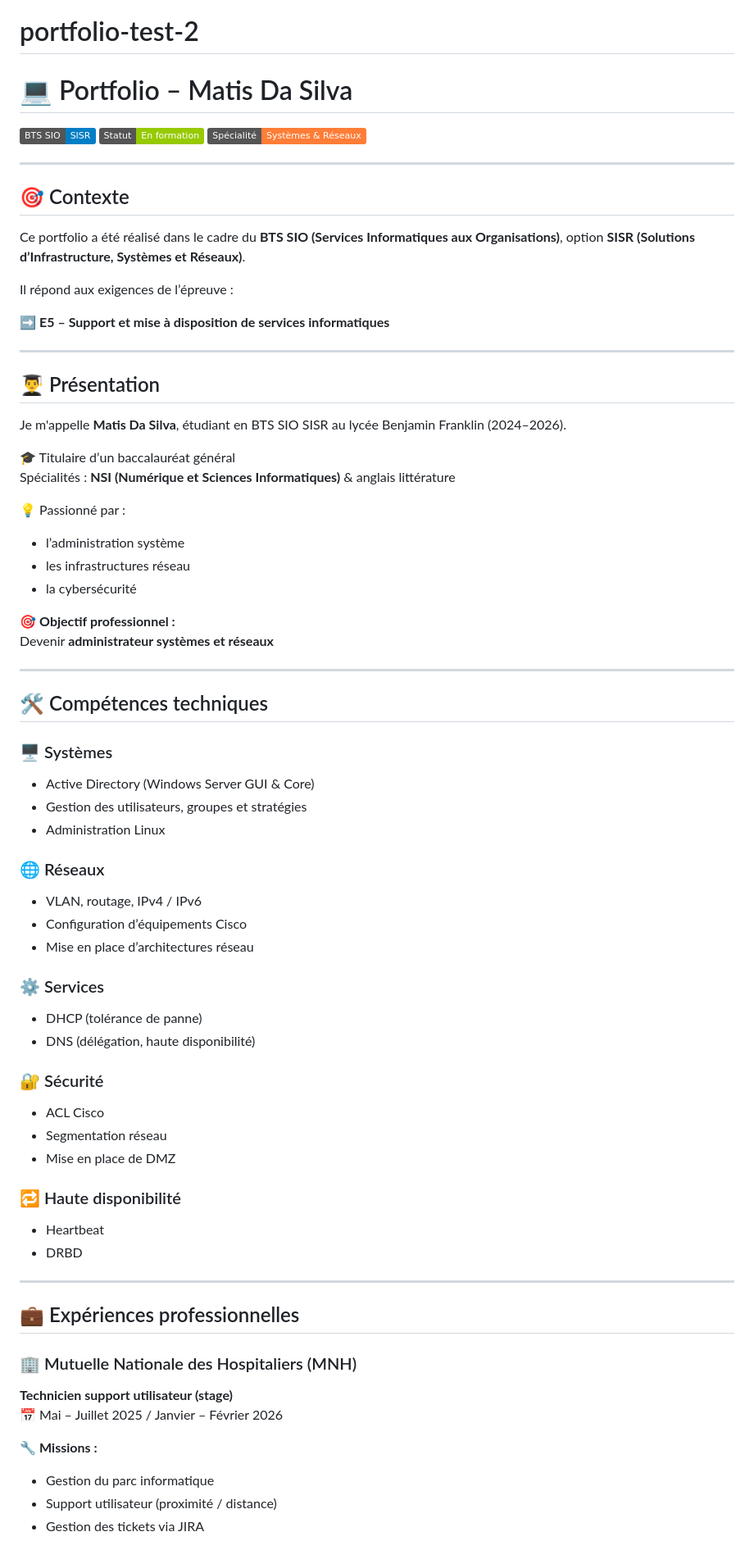
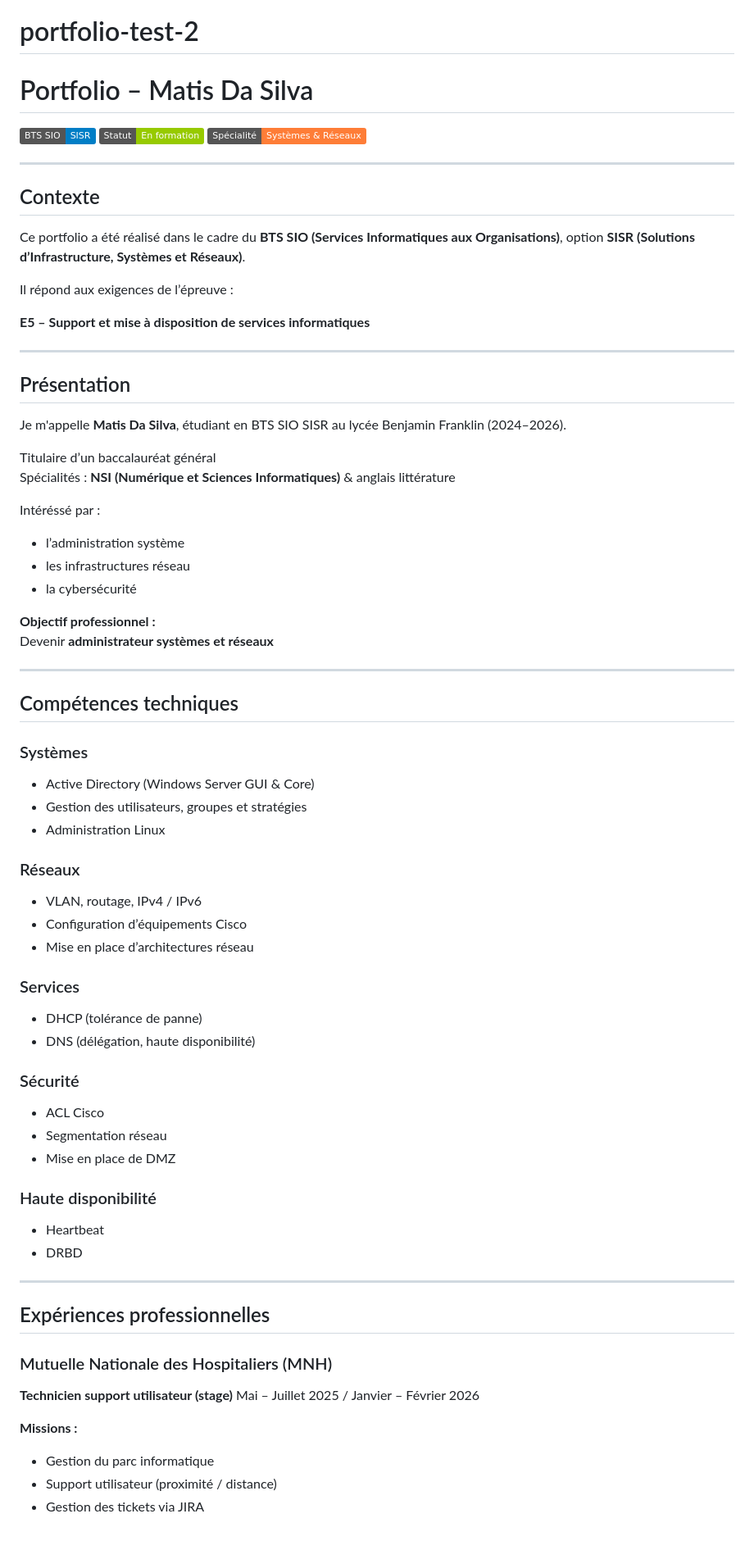
Before and after one commit to Mashida6091/portfolio-test-2, a Markdown page: README.md, the part around one of its changes. Shown at 82% size. Rendered like a GitHub page; badges without logos.

```diff
--- a/README.md
+++ b/README.md
@@ -1,6 +1,6 @@
 # portfolio-test-2
 
-# 💻 Portfolio – Matis Da Silva
+# Portfolio – Matis Da Silva
 
 ![BTS SIO](https://img.shields.io/badge/BTS%20SIO-SISR-blue)
 ![Statut](https://img.shields.io/badge/Statut-En%20formation-green)
@@ -8,67 +8,67 @@
 
 ---
 
-## 🎯 Contexte
+## Contexte
 
 Ce portfolio a été réalisé dans le cadre du **BTS SIO (Services Informatiques aux Organisations)**, option **SISR (Solutions d’Infrastructure, Systèmes et Réseaux)**.
 
 Il répond aux exigences de l’épreuve :
 
-➡️ **E5 – Support et mise à disposition de services informatiques**
+**E5 – Support et mise à disposition de services informatiques**
 
 ---
 
-## 👨‍🎓 Présentation
+## Présentation
 
 Je m'appelle **Matis Da Silva**, étudiant en BTS SIO SISR au lycée Benjamin Franklin (2024–2026).
 
-🎓 Titulaire d’un baccalauréat général
+Titulaire d’un baccalauréat général
 Spécialités : **NSI (Numérique et Sciences Informatiques)** & anglais littérature
 
-💡 Passionné par :
+Intéréssé par :
 - l’administration système
 - les infrastructures réseau
 - la cybersécurité
 
-🎯 **Objectif professionnel :**
+**Objectif professionnel :**
 Devenir **administrateur systèmes et réseaux**
 
 ---
 
-## 🛠️ Compétences techniques
+## Compétences techniques
 
-### 🖥️ Systèmes
+### Systèmes
 - Active Directory (Windows Server GUI & Core)
 - Gestion des utilisateurs, groupes et stratégies
 - Administration Linux
 
-### 🌐 Réseaux
+### Réseaux
 - VLAN, routage, IPv4 / IPv6
 - Configuration d’équipements Cisco
 - Mise en place d’architectures réseau
 
-### ⚙️ Services
+### Services
 - DHCP (tolérance de panne)
 - DNS (délégation, haute disponibilité)
 
-### 🔐 Sécurité
+### Sécurité
 - ACL Cisco
 - Segmentation réseau
 - Mise en place de DMZ
 
-### 🔁 Haute disponibilité
+### Haute disponibilité
 - Heartbeat
 - DRBD
 
 ---
 
-## 💼 Expériences professionnelles
+## Expériences professionnelles
 
-### 🏢 Mutuelle Nationale des Hospitaliers (MNH)
+### Mutuelle Nationale des Hospitaliers (MNH)
 **Technicien support utilisateur (stage)**
-📅 Mai – Juillet 2025 / Janvier – Février 2026
+Mai – Juillet 2025 / Janvier – Février 2026
 
-🔧 **Missions :**
+**Missions :**
 - Gestion du parc informatique
 - Support utilisateur (proximité / distance)
 - Gestion des tickets via JIRA
```
Also changed, not shown: other parts of README.md (+21 -27 lines).
